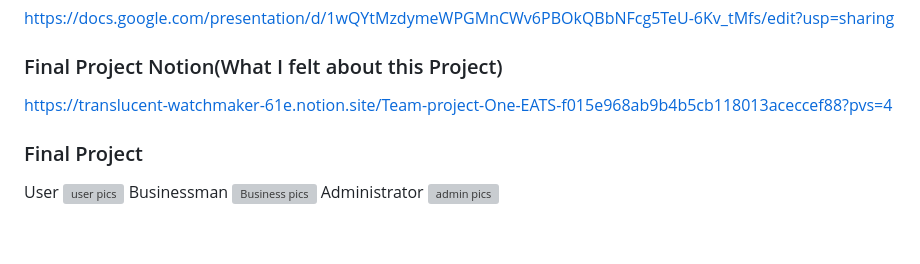
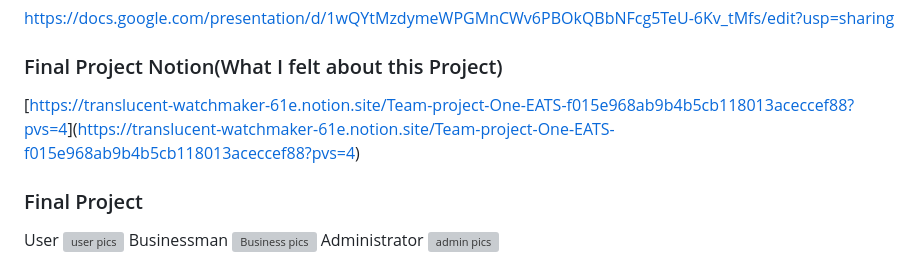
Before and after one commit to chaeyonieee/One.eats-English-ver-, a Markdown page: README.md, the part around the change. Drawn GitHub-style; blank space fills up the shorter version; grey boxes are pictures that could not be loaded.

```diff
--- a/README.md
+++ b/README.md
@@ -9,7 +9,7 @@ Hwang Chaeyeon (myself), Choi Mina, Han Yeji ,Kang Minji
 https://docs.google.com/presentation/d/1wQYtMzdymeWPGMnCWv6PBOkQBbNFcg5TeU-6Kv_tMfs/edit?usp=sharing
 
 ### Final Project Notion(What I felt about this Project)
-[https://translucent-watchmaker-61e.notion.site/Team-project-One-EATS-f015e968ab9b4b5cb118013aceccef88?pvs=4](https://translucent-watchmaker-61e.notion.site/Team-project-One-EATS-f015e968ab9b4b5cb118013aceccef88?pvs=4)
+[[https://translucent-watchmaker-61e.notion.site/Team-project-One-EATS-f015e968ab9b4b5cb118013aceccef88?pvs=4](https://translucent-watchmaker-61e.notion.site/Team-project-One-EATS-f015e968ab9b4b5cb118013aceccef88?pvs=4)](https://translucent-watchmaker-61e.notion.site/Team-project-One-EATS-f015e968ab9b4b5cb118013aceccef88?pvs=4)
 <br>
 
 ### Final Project
```
